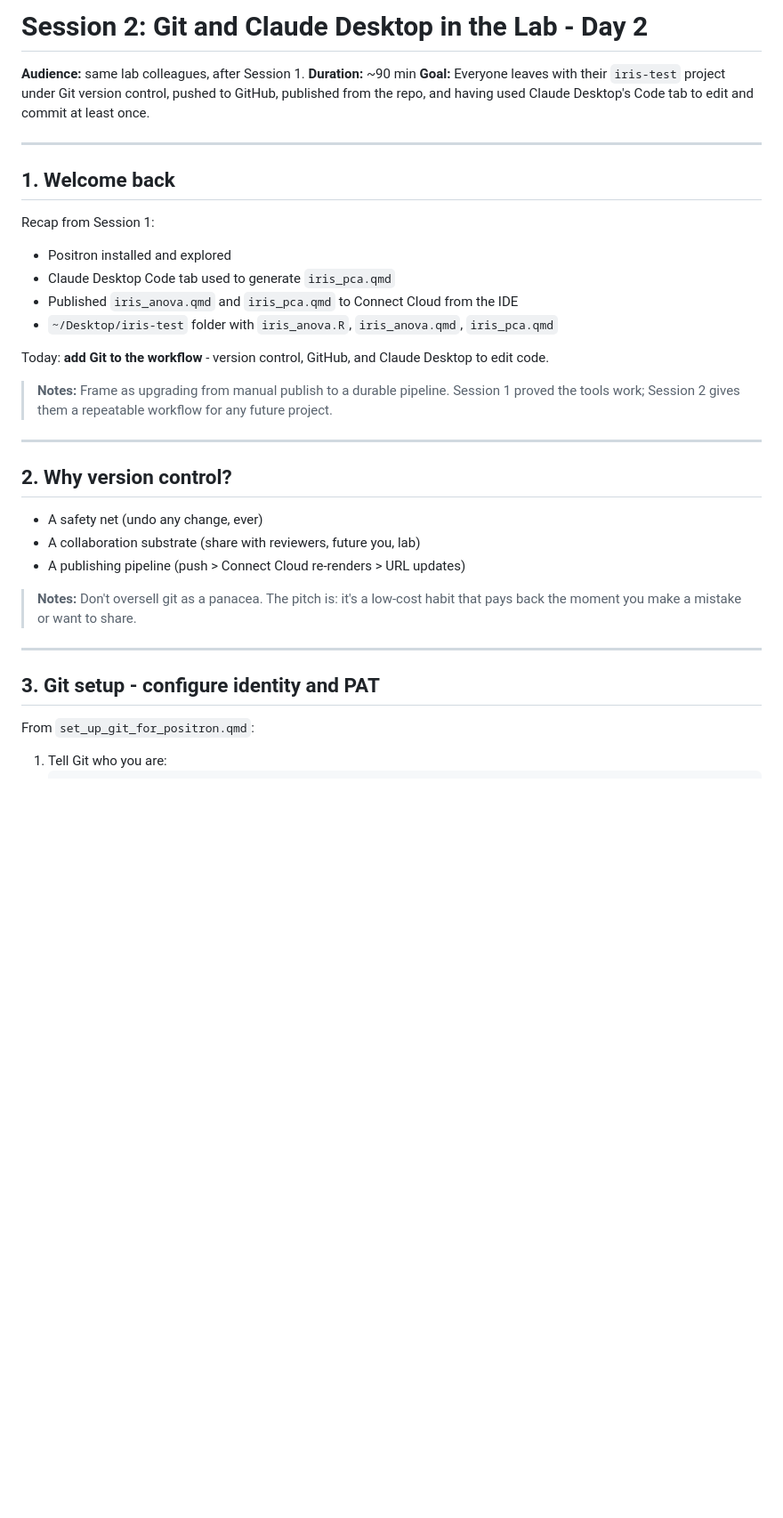
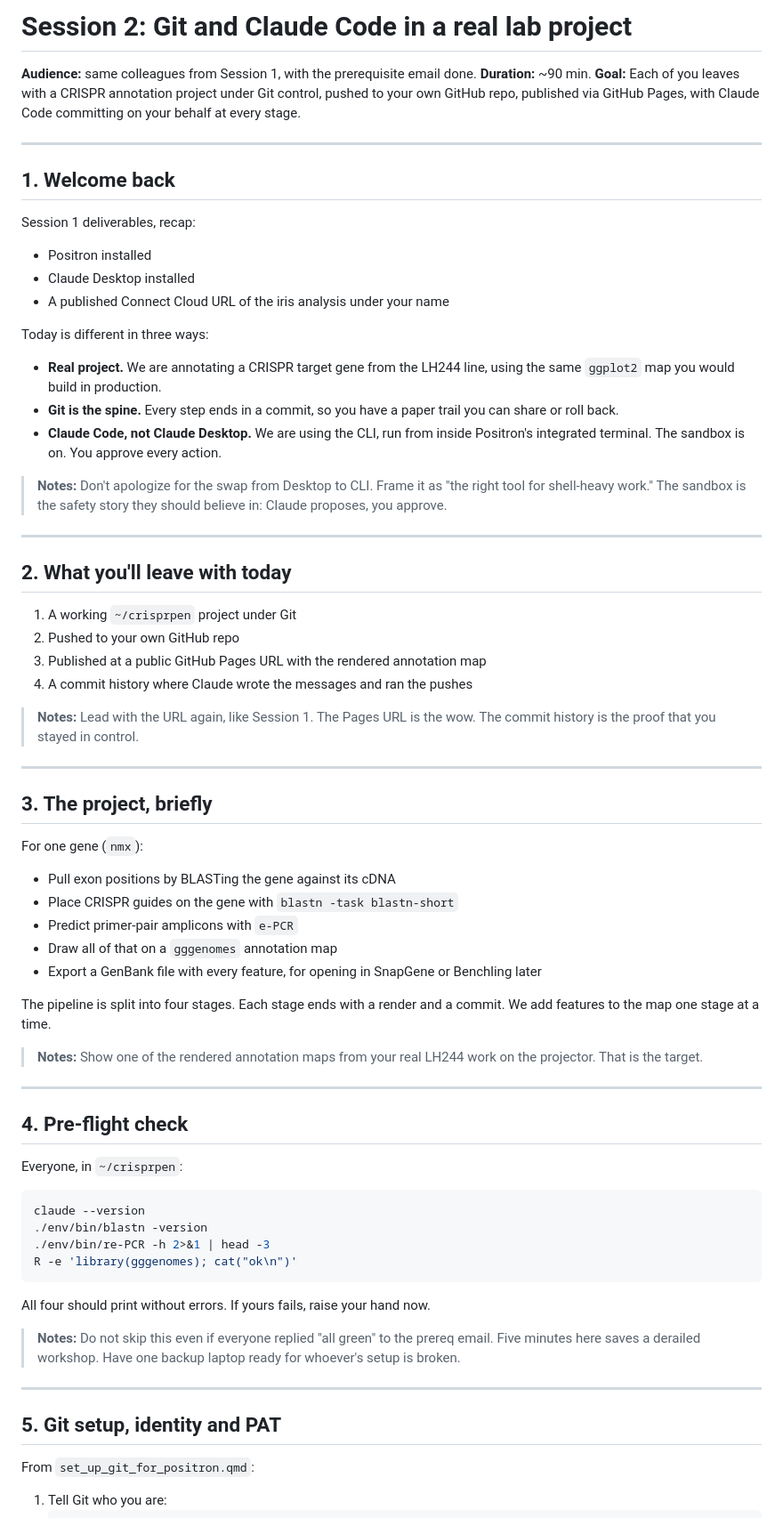
Before and after one commit to faustovrz/ccgarden, a Markdown page: session2_slides.md, the part around one of its changes. Shown at 89% size. Rendered like a GitHub page; blank space fills up the shorter version.

````diff
--- a/session2_slides.md
+++ b/session2_slides.md
@@ -1,44 +1,83 @@
-# Session 2: Git and Claude Desktop in the Lab - Day 2
+# Session 2: Git and Claude Code in a real lab project
 
-**Audience:** same lab colleagues, after Session 1.
-**Duration:** ~90 min
-**Goal:** Everyone leaves with their `iris-test` project under Git version
-control, pushed to GitHub, published from the repo, and having used Claude
-Desktop's Code tab to edit and commit at least once.
+**Audience:** same colleagues from Session 1, with the prerequisite email done.
+**Duration:** ~90 min.
+**Goal:** Each of you leaves with a CRISPR annotation project under Git
+control, pushed to your own GitHub repo, published via GitHub Pages, with
+Claude Code committing on your behalf at every stage.
 
 ---
 
 ## 1. Welcome back
 
-Recap from Session 1:
+Session 1 deliverables, recap:
 
-- Positron installed and explored
-- Claude Desktop Code tab used to generate `iris_pca.qmd`
-- Published `iris_anova.qmd` and `iris_pca.qmd` to Connect Cloud from the IDE
-- `~/Desktop/iris-test` folder with `iris_anova.R`, `iris_anova.qmd`, `iris_pca.qmd`
+- Positron installed
+- Claude Desktop installed
+- A published Connect Cloud URL of the iris analysis under your name
 
-Today: **add Git to the workflow** - version control, GitHub, and Claude
-Desktop to edit code.
+Today is different in three ways:
 
-> **Notes:** Frame as upgrading from manual publish to a durable pipeline.
-> Session 1 proved the tools work; Session 2 gives them a repeatable workflow
-> for any future project.
+- **Real project.** We are annotating a CRISPR target gene from the LH244 line, using the same `ggplot2` map you would build in production.
+- **Git is the spine.** Every step ends in a commit, so you have a paper trail you can share or roll back.
+- **Claude Code, not Claude Desktop.** We are using the CLI, run from inside Positron's integrated terminal. The sandbox is on. You approve every action.
+
+> **Notes:** Don't apologize for the swap from Desktop to CLI. Frame it as
+> "the right tool for shell-heavy work." The sandbox is the safety story
+> they should believe in: Claude proposes, you approve.
 
 ---
 
-## 2. Why version control?
+## 2. What you'll leave with today
 
-- A safety net (undo any change, ever)
-- A collaboration substrate (share with reviewers, future you, lab)
-- A publishing pipeline (push > Connect Cloud re-renders > URL updates)
+1. A working `~/crisprpen` project under Git
+2. Pushed to your own GitHub repo
+3. Published at a public GitHub Pages URL with the rendered annotation map
+4. A commit history where Claude wrote the messages and ran the pushes
 
-> **Notes:** Don't oversell git as a panacea. The pitch is: it's a
-> low-cost habit that pays back the moment you make a mistake or want
-> to share.
+> **Notes:** Lead with the URL again, like Session 1. The Pages URL is the
+> wow. The commit history is the proof that you stayed in control.
 
 ---
 
-## 3. Git setup - configure identity and PAT
+## 3. The project, briefly
+
+For one gene (`nmx`):
+
+- Pull exon positions by BLASTing the gene against its cDNA
+- Place CRISPR guides on the gene with `blastn -task blastn-short`
+- Predict primer-pair amplicons with `e-PCR`
+- Draw all of that on a `gggenomes` annotation map
+- Export a GenBank file with every feature, for opening in SnapGene or Benchling later
+
+The pipeline is split into four stages. Each stage ends with a render and a
+commit. We add features to the map one stage at a time.
+
+> **Notes:** Show one of the rendered annotation maps from your real LH244
+> work on the projector. That is the target.
+
+---
+
+## 4. Pre-flight check
+
+Everyone, in `~/crisprpen`:
+
+```bash
+claude --version
+./env/bin/blastn -version
+./env/bin/re-PCR -h 2>&1 | head -3
+R -e 'library(gggenomes); cat("ok\n")'
+```
+
+All four should print without errors. If yours fails, raise your hand now.
+
+> **Notes:** Do not skip this even if everyone replied "all green" to the
+> prereq email. Five minutes here saves a derailed workshop. Have one
+> backup laptop ready for whoever's setup is broken.
+
+---
+
+## 5. Git setup, identity and PAT
 
 From `set_up_git_for_positron.qmd`:
 
````
Also changed, not shown: other parts of session2_slides.md (+173 -109 lines).
